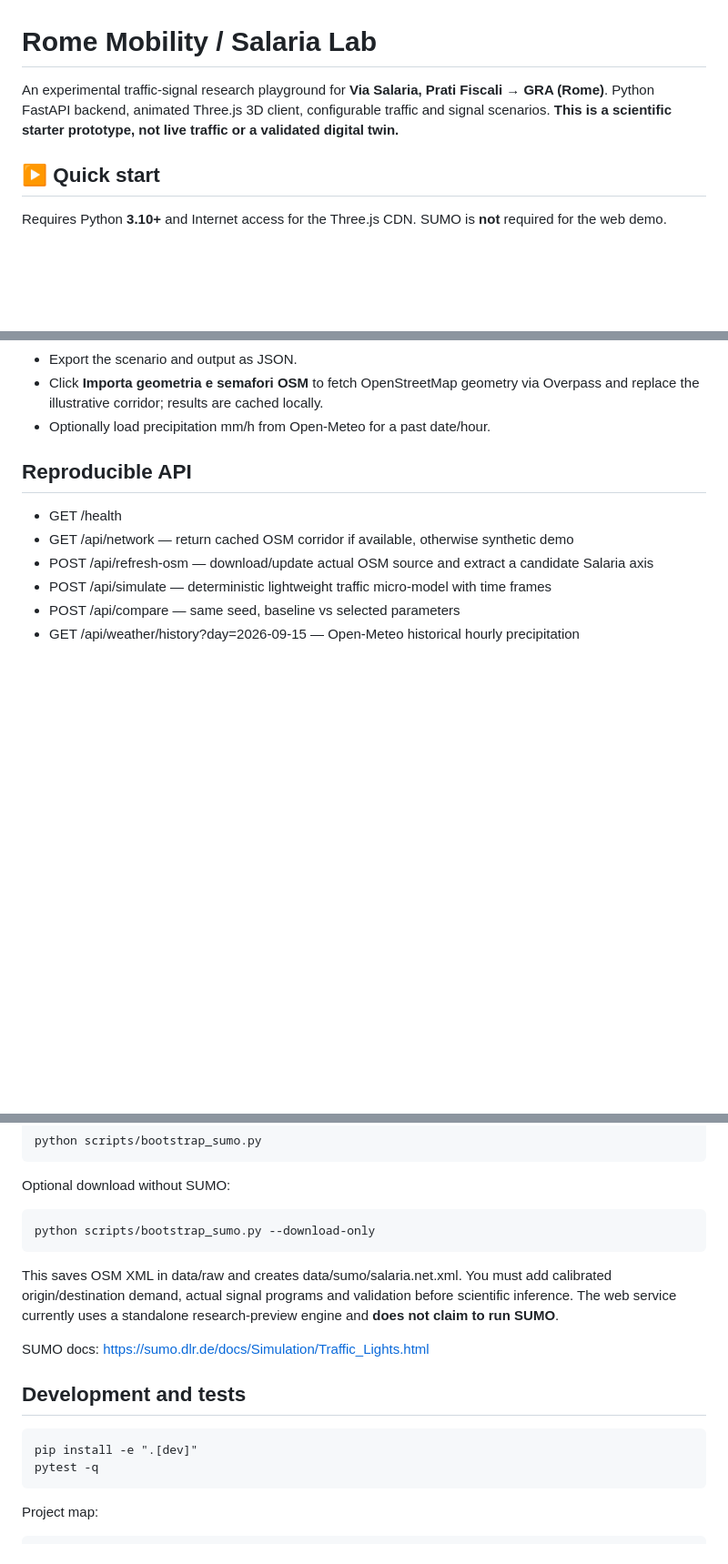
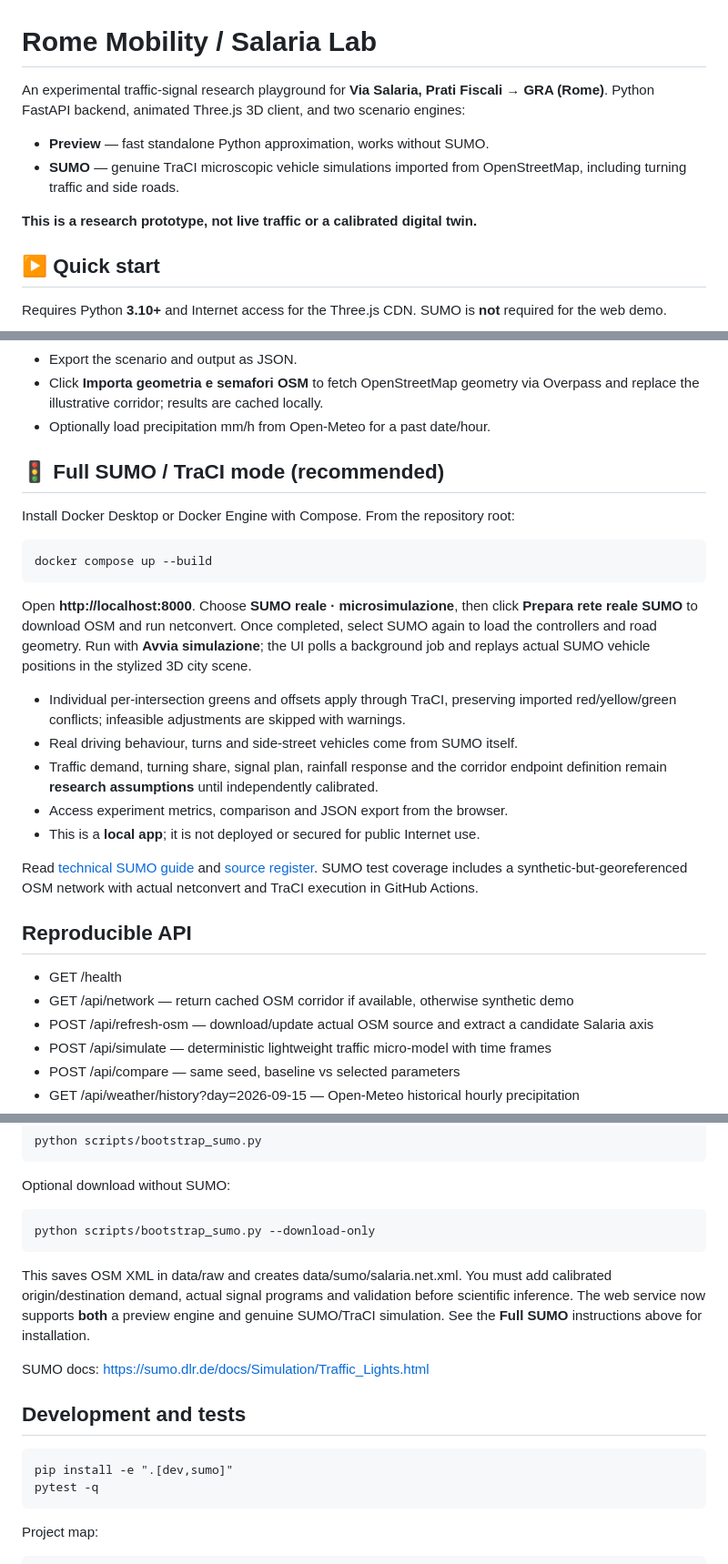
Before and after one commit to Aus7e/Rome_mobility, a Markdown page: README.md, 3 parts joined by grey strips. Shown at 91% size. Drawn GitHub-style; blank space fills up the shorter version.

Commit message:
docs: launch the real SUMO/TraCI service with Docker Compose

```diff
--- a/README.md
+++ b/README.md
@@ -2,8 +2,11 @@
 # Rome Mobility / Salaria Lab
 
 An experimental traffic-signal research playground for **Via Salaria, Prati Fiscali → GRA (Rome)**.
-Python FastAPI backend, animated Three.js 3D client, configurable traffic and signal scenarios.
-**This is a scientific starter prototype, not live traffic or a validated digital twin.**
+Python FastAPI backend, animated Three.js 3D client, and two scenario engines:
+- **Preview** — fast standalone Python approximation, works without SUMO.
+- **SUMO** — genuine TraCI microscopic vehicle simulations imported from OpenStreetMap, including turning traffic and side roads.
+
+**This is a research prototype, not live traffic or a calibrated digital twin.**
 
 ## ▶ Quick start
 
@@ -26,6 +29,30 @@ In the browser:
 - Export the scenario and output as JSON.
 - Click **Importa geometria e semafori OSM** to fetch OpenStreetMap geometry via Overpass and replace the illustrative corridor; results are cached locally.
 - Optionally load precipitation mm/h from Open-Meteo for a past date/hour.
+
+## 🚦 Full SUMO / TraCI mode (recommended)
+
+Install Docker Desktop or Docker Engine with Compose. From the repository root:
+
+    docker compose up --build
+
+Open **http://localhost:8000**. Choose **SUMO reale · microsimulazione**, then
+click **Prepara rete reale SUMO** to download OSM and run netconvert.
+Once completed, select SUMO again to load the controllers and road geometry.
+Run with **Avvia simulazione**; the UI polls a background job and replays actual
+SUMO vehicle positions in the stylized 3D city scene.
+
+- Individual per-intersection greens and offsets apply through TraCI, preserving
+  imported red/yellow/green conflicts; infeasible adjustments are skipped with warnings.
+- Real driving behaviour, turns and side-street vehicles come from SUMO itself.
+- Traffic demand, turning share, signal plan, rainfall response and the corridor
+  endpoint definition remain **research assumptions** until independently calibrated.
+- Access experiment metrics, comparison and JSON export from the browser.
+- This is a **local app**; it is not deployed or secured for public Internet use.
+
+Read [technical SUMO guide](docs/SUMO_MODE.md) and [source register](docs/DATA_SOURCES.md).
+SUMO test coverage includes a synthetic-but-georeferenced OSM network with actual
+netconvert and TraCI execution in GitHub Actions.
 
 ## Reproducible API
 
@@ -68,13 +95,13 @@ Optional download without SUMO:
     python scripts/bootstrap_sumo.py --download-only
 
 This saves OSM XML in data/raw and creates data/sumo/salaria.net.xml.
-You must add calibrated origin/destination demand, actual signal programs and validation before scientific inference. The web service currently uses a standalone research-preview engine and **does not claim to run SUMO**.
+You must add calibrated origin/destination demand, actual signal programs and validation before scientific inference. The web service now supports **both** a preview engine and genuine SUMO/TraCI simulation. See the **Full SUMO** instructions above for installation.
 
 SUMO docs: https://sumo.dlr.de/docs/Simulation/Traffic_Lights.html
 
 ## Development and tests
 
-    pip install -e ".[dev]"
+    pip install -e ".[dev,sumo]"
     pytest -q
 
 Project map:
```
